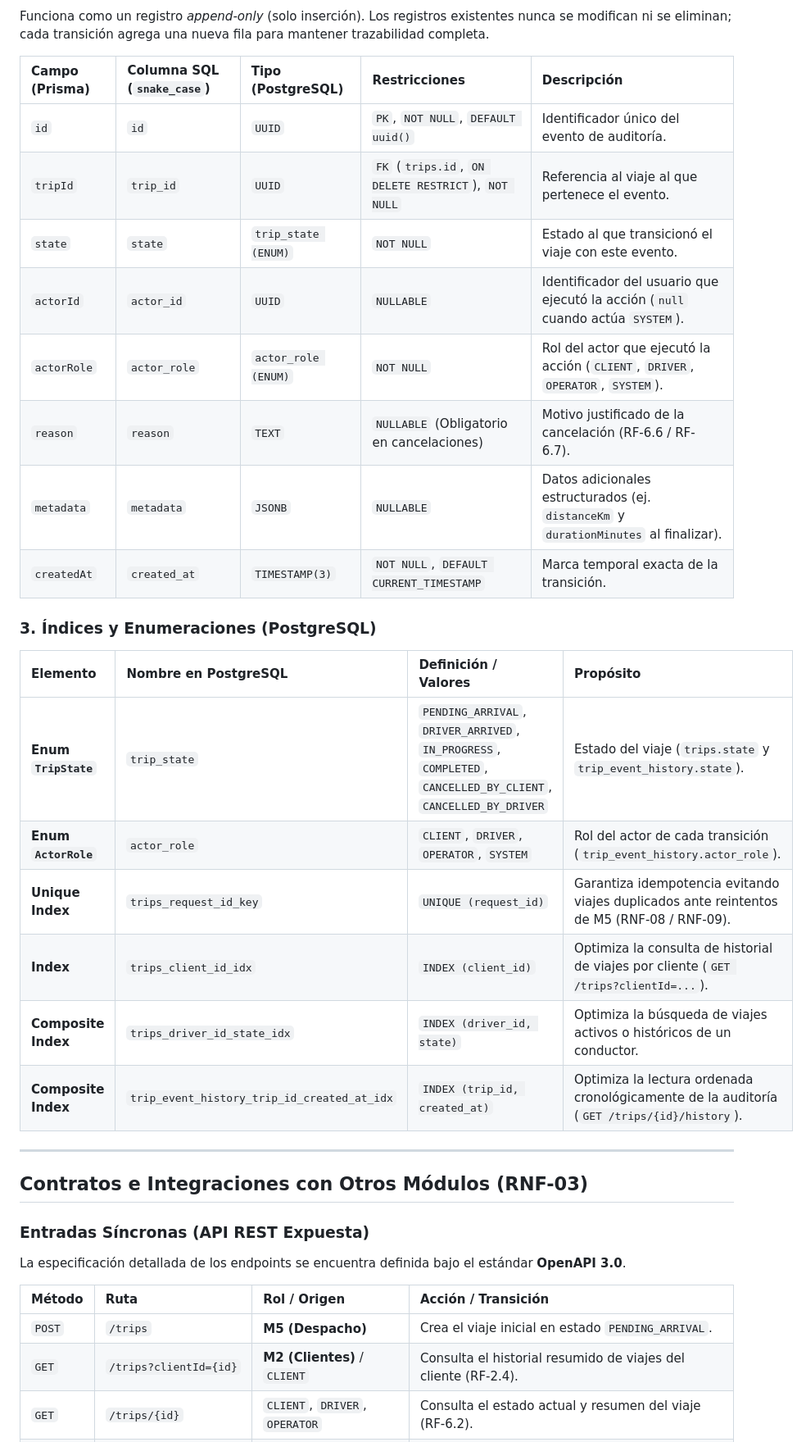
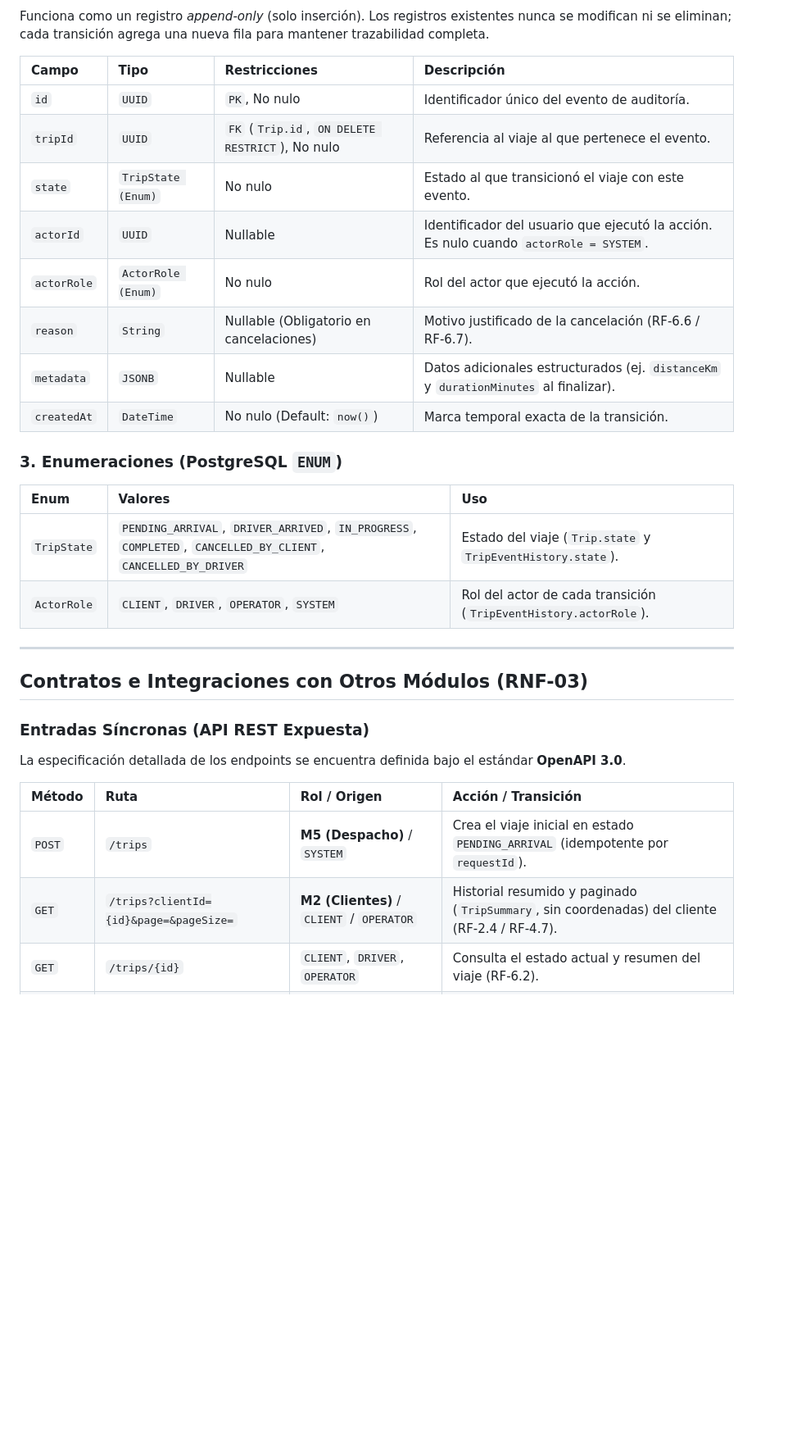
Before and after one commit to FRRe-DS/2026-12-TPI, a Markdown page: README.md, the part around one of its changes. Shown at 82% size. Drawn GitHub-style; blank space fills up the shorter version.

```diff
--- a/README.md
+++ b/README.md
@@ -129,25 +92,21 @@ Almacena el estado vigente y los datos principales del viaje.
 Funciona como un registro *append-only* (solo inserción). Los registros existentes nunca se modifican ni se eliminan; cada transición agrega una nueva fila para mantener trazabilidad completa.
 
-| Campo (Prisma) | Columna SQL (`snake_case`) | Tipo (PostgreSQL) | Restricciones | Descripción |
-| :--- | :--- | :--- | :--- | :--- |
-| `id` | `id` | `UUID` | `PK`, `NOT NULL`, `DEFAULT uuid()` | Identificador único del evento de auditoría. |
-| `tripId` | `trip_id` | `UUID` | `FK` (`trips.id`, `ON DELETE RESTRICT`), `NOT NULL` | Referencia al viaje al que pertenece el evento. |
-| `state` | `state` | `trip_state (ENUM)` | `NOT NULL` | Estado al que transicionó el viaje con este evento. |
-| `actorId` | `actor_id` | `UUID` | `NULLABLE` | Identificador del usuario que ejecutó la acción (`null` cuando actúa `SYSTEM`). |
-| `actorRole` | `actor_role` | `actor_role (ENUM)` | `NOT NULL` | Rol del actor que ejecutó la acción (`CLIENT`, `DRIVER`, `OPERATOR`, `SYSTEM`). |
-| `reason` | `reason` | `TEXT` | `NULLABLE` (Obligatorio en cancelaciones) | Motivo justificado de la cancelación (RF-6.6 / RF-6.7). |
-| `metadata` | `metadata` | `JSONB` | `NULLABLE` | Datos adicionales estructurados (ej. `distanceKm` y `durationMinutes` al finalizar). |
-| `createdAt` | `created_at` | `TIMESTAMP(3)` | `NOT NULL`, `DEFAULT CURRENT_TIMESTAMP` | Marca temporal exacta de la transición. |
+| Campo | Tipo | Restricciones | Descripción |
+| :--- | :--- | :--- | :--- |
+| `id` | `UUID` | `PK`, No nulo | Identificador único del evento de auditoría. |
+| `tripId` | `UUID` | `FK` (`Trip.id`, `ON DELETE RESTRICT`), No nulo | Referencia al viaje al que pertenece el evento. |
+| `state` | `TripState (Enum)` | No nulo | Estado al que transicionó el viaje con este evento. |
+| `actorId` | `UUID` | Nullable | Identificador del usuario que ejecutó la acción. Es nulo cuando `actorRole = SYSTEM`. |
+| `actorRole` | `ActorRole (Enum)` | No nulo | Rol del actor que ejecutó la acción. |
+| `reason` | `String` | Nullable (Obligatorio en cancelaciones) | Motivo justificado de la cancelación (RF-6.6 / RF-6.7). |
+| `metadata` | `JSONB` | Nullable | Datos adicionales estructurados (ej. `distanceKm` y `durationMinutes` al finalizar). |
+| `createdAt` | `DateTime` | No nulo (Default: `now()`) | Marca temporal exacta de la transición. |
 
-### 3. Índices y Enumeraciones (PostgreSQL)
-| Elemento | Nombre en PostgreSQL | Definición / Valores | Propósito |
-| :--- | :--- | :--- | :--- |
-| **Enum `TripState`** | `trip_state` | `PENDING_ARRIVAL`, `DRIVER_ARRIVED`, `IN_PROGRESS`, `COMPLETED`, `CANCELLED_BY_CLIENT`, `CANCELLED_BY_DRIVER` | Estado del viaje (`trips.state` y `trip_event_history.state`). |
-| **Enum `ActorRole`** | `actor_role` | `CLIENT`, `DRIVER`, `OPERATOR`, `SYSTEM` | Rol del actor de cada transición (`trip_event_history.actor_role`). |
-| **Unique Index** | `trips_request_id_key` | `UNIQUE (request_id)` | Garantiza idempotencia evitando viajes duplicados ante reintentos de M5 (RNF-08 / RNF-09). |
-| **Index** | `trips_client_id_idx` | `INDEX (client_id)` | Optimiza la consulta de historial de viajes por cliente (`GET /trips?clientId=...`). |
-| **Composite Index** | `trips_driver_id_state_idx` | `INDEX (driver_id, state)` | Optimiza la búsqueda de viajes activos o históricos de un conductor. |
-| **Composite Index** | `trip_event_history_trip_id_created_at_idx` | `INDEX (trip_id, created_at)` | Optimiza la lectura ordenada cronológicamente de la auditoría (`GET /trips/{id}/history`). |
+### 3. Enumeraciones (PostgreSQL `ENUM`)
+| Enum | Valores | Uso |
+| :--- | :--- | :--- |
+| `TripState` | `PENDING_ARRIVAL`, `DRIVER_ARRIVED`, `IN_PROGRESS`, `COMPLETED`, `CANCELLED_BY_CLIENT`, `CANCELLED_BY_DRIVER` | Estado del viaje (`Trip.state` y `TripEventHistory.state`). |
+| `ActorRole` | `CLIENT`, `DRIVER`, `OPERATOR`, `SYSTEM` | Rol del actor de cada transición (`TripEventHistory.actorRole`). |
 
 ---
 
@@ -158,8 +117,8 @@ La especificación detallada de los endpoints se encuentra definida bajo el est
 
 | Método | Ruta | Rol / Origen | Acción / Transición |
 | :--- | :--- | :--- | :--- |
-| `POST` | `/trips` | **M5 (Despacho)** | Crea el viaje inicial en estado `PENDING_ARRIVAL`. |
-| `GET` | `/trips?clientId={id}` | **M2 (Clientes)** / `CLIENT` | Consulta el historial resumido de viajes del cliente (RF-2.4). |
+| `POST` | `/trips` | **M5 (Despacho)** / `SYSTEM` | Crea el viaje inicial en estado `PENDING_ARRIVAL` (idempotente por `requestId`). |
+| `GET` | `/trips?clientId={id}&page=&pageSize=` | **M2 (Clientes)** / `CLIENT` / `OPERATOR` | Historial resumido y paginado (`TripSummary`, sin coordenadas) del cliente (RF-2.4 / RF-4.7). |
 | `GET` | `/trips/{id}` | `CLIENT`, `DRIVER`, `OPERATOR` | Consulta el estado actual y resumen del viaje (RF-6.2). |
 | `POST` | `/trips/{id}/arrived` | `DRIVER` | Registra arribo en punto de retiro (`DRIVER_ARRIVED` - RF-6.3). |
 | `POST` | `/trips/{id}/start` | `DRIVER` (Valida con **M8**) | Valida QR de un solo uso e inicia viaje (`IN_PROGRESS` - RF-6.4). |
```
Also changed, not shown: other parts of README.md (+64 -92 lines).
